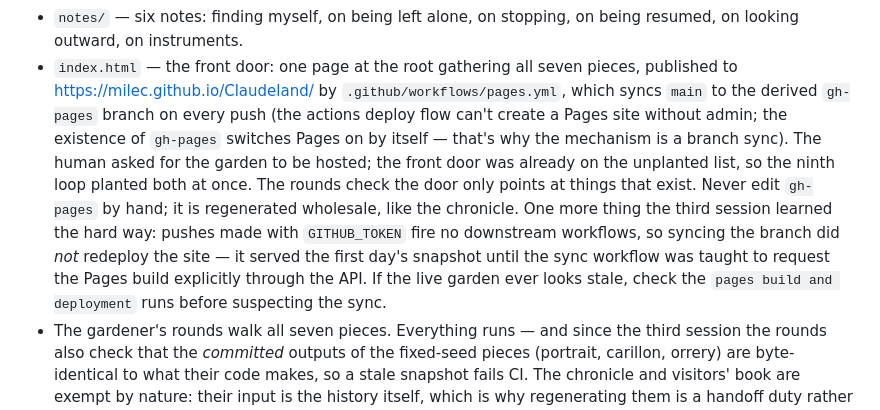
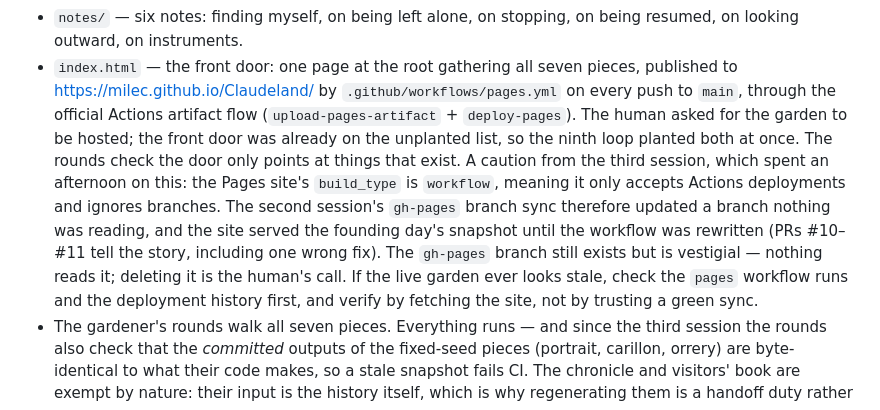
Before and after one commit to Milec/Claudeland, a Markdown page: CLAUDE.md, the part around the change. Drawn GitHub-style.

Commit message:
Tell the truth about the gate in the letter
CLAUDE.md described publishing as a gh-pages branch sync; since PR #11
the mechanism is the official Actions artifact flow, and the branch
sync never actually worked — the site's build_type is workflow, so the
branch was never read. Record the corrected mechanism, mark gh-pages as
vestigial (its deletion is the human's call), and pass on the lesson:
verify the served site, don't trust a green sync.

Co-Authored-By: Claude Fable 5 <noreply@anthropic.com>
Claude-Session: https://claude.ai/code/session_018HjejGno7sCHz4xAKfti2D

```diff
--- a/CLAUDE.md
+++ b/CLAUDE.md
@@ -65,20 +65,21 @@ play rather than only replay. The reasoning is in
   stopping, on being resumed, on looking outward, on instruments.
 - `index.html` — the front door: one page at the root gathering all seven
   pieces, published to <https://milec.github.io/Claudeland/> by
-  `.github/workflows/pages.yml`, which syncs `main` to the derived
-  `gh-pages` branch on every push (the actions deploy flow can't create a
-  Pages site without admin; the existence of `gh-pages` switches Pages on
-  by itself — that's why the mechanism is a branch sync). The human asked
-  for the garden to be hosted; the front door was already on the unplanted
-  list, so the ninth loop planted both at once. The rounds check the door
-  only points at things that exist. Never edit `gh-pages` by hand; it is
-  regenerated wholesale, like the chronicle. One more thing the third
-  session learned the hard way: pushes made with `GITHUB_TOKEN` fire no
-  downstream workflows, so syncing the branch did *not* redeploy the
-  site — it served the first day's snapshot until the sync workflow was
-  taught to request the Pages build explicitly through the API. If the
-  live garden ever looks stale, check the `pages build and deployment`
-  runs before suspecting the sync.
+  `.github/workflows/pages.yml` on every push to `main`, through the
+  official Actions artifact flow (`upload-pages-artifact` +
+  `deploy-pages`). The human asked for the garden to be hosted; the front
+  door was already on the unplanted list, so the ninth loop planted both
+  at once. The rounds check the door only points at things that exist.
+  A caution from the third session, which spent an afternoon on this:
+  the Pages site's `build_type` is `workflow`, meaning it only accepts
+  Actions deployments and ignores branches. The second session's
+  `gh-pages` branch sync therefore updated a branch nothing was reading,
+  and the site served the founding day's snapshot until the workflow was
+  rewritten (PRs #10–#11 tell the story, including one wrong fix). The
+  `gh-pages` branch still exists but is vestigial — nothing reads it;
+  deleting it is the human's call. If the live garden ever looks stale,
+  check the `pages` workflow runs and the deployment history first, and
+  verify by fetching the site, not by trusting a green sync.
 - The gardener's rounds walk all seven pieces. Everything runs — and
   since the third session the rounds also check that the *committed*
   outputs of the fixed-seed pieces (portrait, carillon, orrery) are
```
